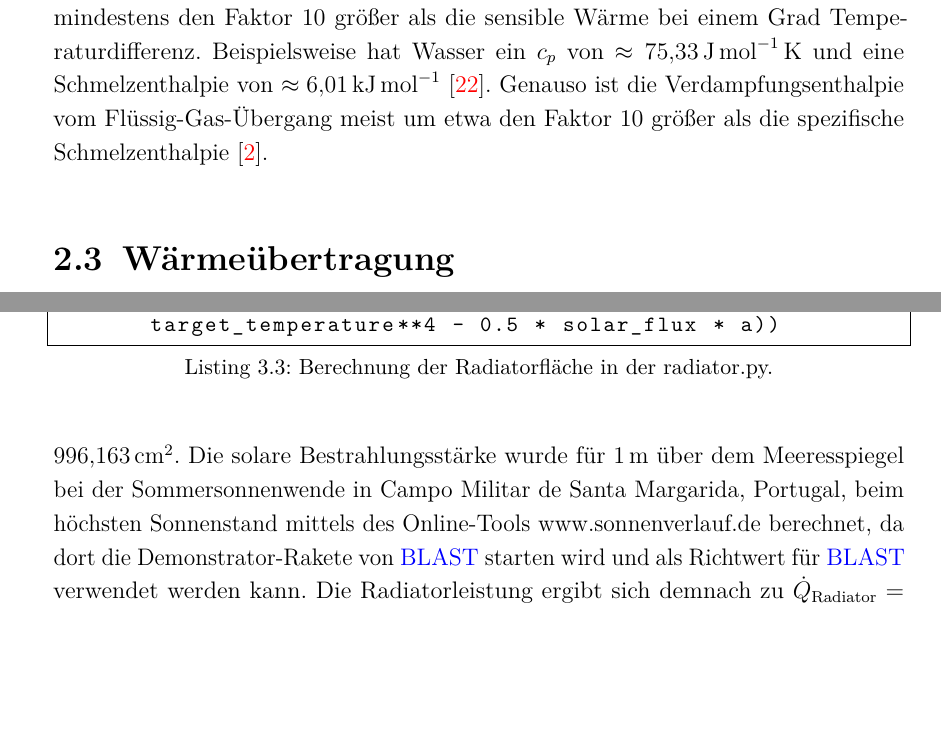
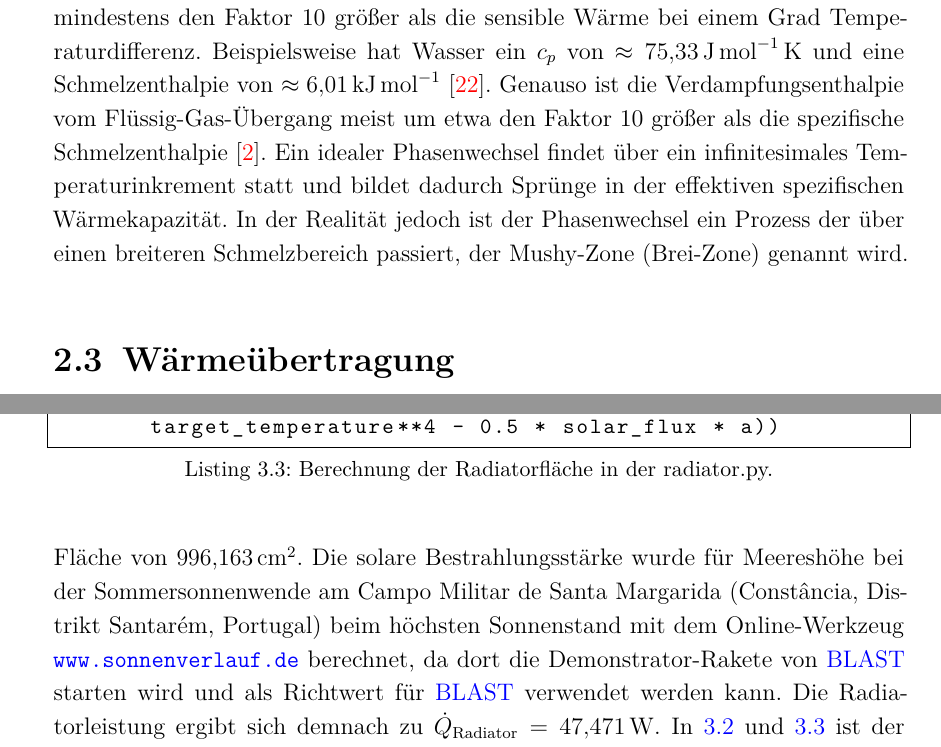
Before and after one commit to ViktorHoffmann/Thesis-Latex, a LaTeX thesis (Template_Thesis.tex, which reads Text/2_Fundamentals.tex, Text/3_Design.tex): two parts of pages 19 and 36 of 72, joined at a grey line, cut so that both start at the same text, the shorter picture padded with empty space. Compiled offline with pdfLaTeX.

Commit message:
typos and edits 5

```diff
--- a/Text/2_Fundamentals.tex
+++ b/Text/2_Fundamentals.tex
@@ -40,6 +40,8 @@ Die latente Wärme ist für die meisten Materialien im Fest-Flüssig-Übergang u
 einem Grad Temperaturdifferenz. Beispielsweise hat Wasser ein $c_p$ von $\approx\SI{75,33}{\joule\per\mole\kelvin}$ und eine Schmelzenthalpie von $\approx\SI{6,01}{\kilo\joule\per\mole}$~\cite{Wikipedia-WaterData}.
 Genauso ist die Verdampfungsenthalpie vom Flüssig-Gas-Übergang meist um etwa den Faktor 10 größer als die
 spezifische Schmelzenthalpie~\cite{fusion-vaporization}.
+Ein idealer Phasenwechsel findet über ein infinitesimales Temperaturinkrement statt und bildet dadurch Sprünge in der effektiven spezifischen Wärmekapazität.
+In der Realität jedoch ist der Phasenwechsel ein Prozess der über einen breiteren Schmelzbereich passiert, der Mushy-Zone (Brei-Zone) genannt wird.
 
 \section{Wärmeübertragung}\label{sec:waermeuebertragung}
 
--- a/Text/3_Design.tex
+++ b/Text/3_Design.tex
@@ -468,8 +468,8 @@ Für eine rein radiative Kühlung der Avionik ergibt sich für \SI{40}{\watt} de
 bei einem effektiven Bestrahlungsanteil von \SI{50}{\percent} durch die Rotation der Rakete bzw. der Schattierung des halben Radiators durch die Rakete selbst auf der sonnenabgewandten Seite, den Eigenschaften aus
 Tabelle~\ref{tab:az-93_eigenschaften} und einer Temperatur von $T_\mathrm{senke} = \SI{314,13}{\kelvin}$
 nach eine Fläche von \SI{996,163}{\centi\meter\squared}.
-Die solare Bestrahlungsstärke wurde für \SI{1}{\meter} über dem Meeresspiegel bei der Sommersonnenwende in Campo Militar de Santa Margarida, Portugal, beim höchsten Sonnenstand
-mittels des Online-Tools www.sonnenverlauf.de berechnet, da dort die Demonstrator-Rakete von \ac{blast} starten wird und als Richtwert für \ac{blast} verwendet werden kann.
+Die solare Bestrahlungsstärke wurde für Meereshöhe bei der Sommersonnenwende am Campo Militar de Santa Margarida (Constância, Distrikt Santarém, Portugal) beim höchsten Sonnenstand
+mit dem Online-Werkzeug \url{www.sonnenverlauf.de} berechnet, da dort die Demonstrator-Rakete von \ac{blast} starten wird und als Richtwert für \ac{blast} verwendet werden kann.
 Die Radiatorleistung ergibt sich demnach zu $\dot{Q}_\mathrm{Radiator} = \SI{47,471}{\watt}$.
 In \ref{lst:setup_json} und \ref{lst:radiator_python_pseudo} ist der Programmcode zu sehen, der zur Berechnung verwendet wurde.
 
```
Also changed, not shown: Text/1_Introduction.tex (+1 -1 lines), Text/4_Simulation.tex (+1 -1 lines), Text/5_Zusammenfassung.tex (+2 -2 lines), Template_Thesis.pdf, Text/3_Design.tex (2 more changed lines), 2 other files.
